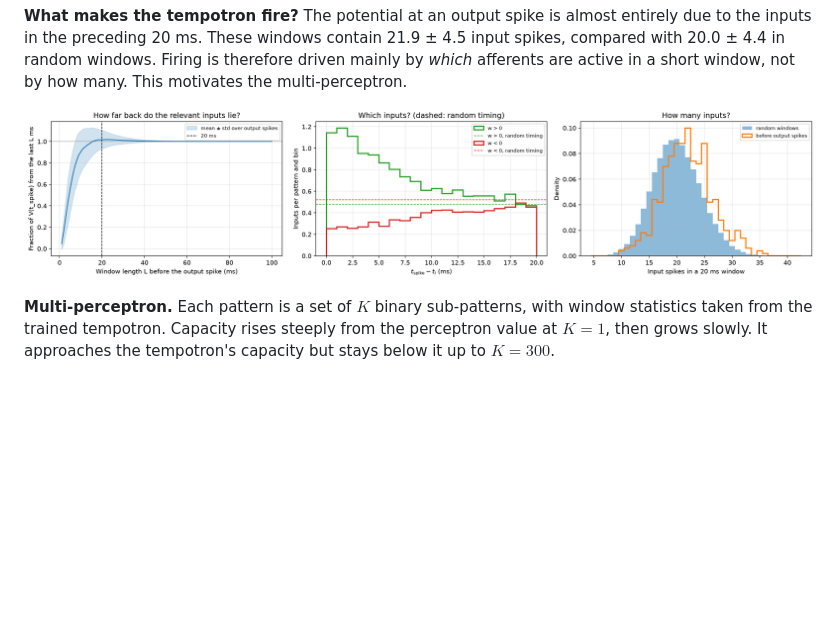
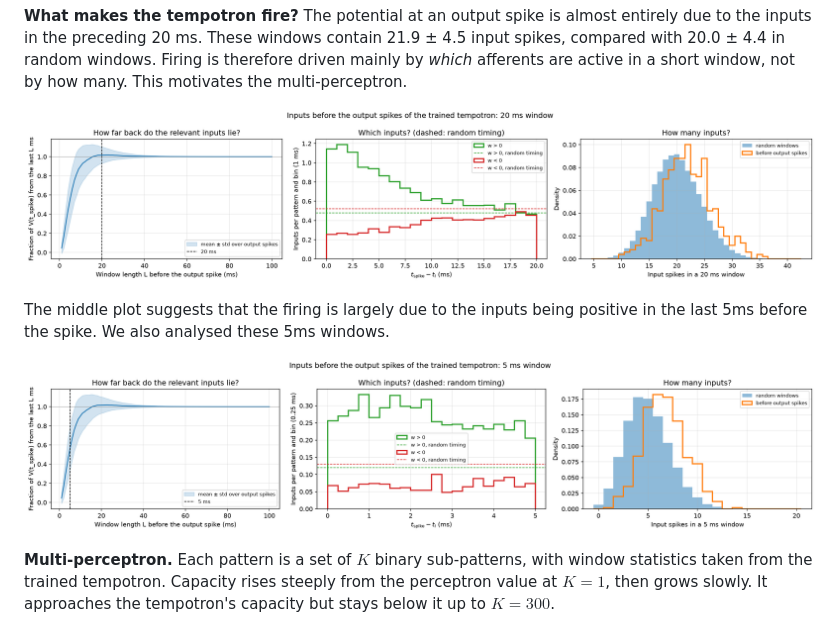
Before and after one commit to SchulteFabian/tempotron-capacity, a Markdown page: README.md, the part around the change. Drawn GitHub-style; pictures changed too: figures/tempotron_window_analysis_20ms.png (added), figures/tempotron_window_analysis_5ms.png (added); blank space fills up the shorter version.

Commit message:
Window analysis 5 ms, data scan 20000 epochs, cleanup

```diff
--- a/README.md
+++ b/README.md
@@ -26,7 +26,11 @@ The tempotron is simulated by **exact event-based integration**. The membrane po
 
 **What makes the tempotron fire?** The potential at an output spike is almost entirely due to the inputs in the preceding 20 ms. These windows contain 21.9 ± 4.5 input spikes, compared with 20.0 ± 4.4 in random windows. Firing is therefore driven mainly by *which* afferents are active in a short window, not by how many. This motivates the multi-perceptron.
 
-![Window analysis](figures/tempotron_window_analysis.png)
+![Window analysis](figures/tempotron_window_analysis_20ms.png)
+
+The middle plot suggests that the firing is largely due to the inputs being positive in the last 5ms before the spike. We also analysed these 5ms windows.
+
+![Window analysis](figures/tempotron_window_analysis_5ms.png)
 
 **Multi-perceptron.** Each pattern is a set of $K$ binary sub-patterns, with window statistics taken from the trained tempotron. Capacity rises steeply from the perceptron value at $K = 1$, then grows slowly. It approaches the tempotron's capacity but stays below it up to $K = 300$.
 
```
Also changed, not shown: figures/multi_perceptron_capacity_data_types.png, 13 other files.
